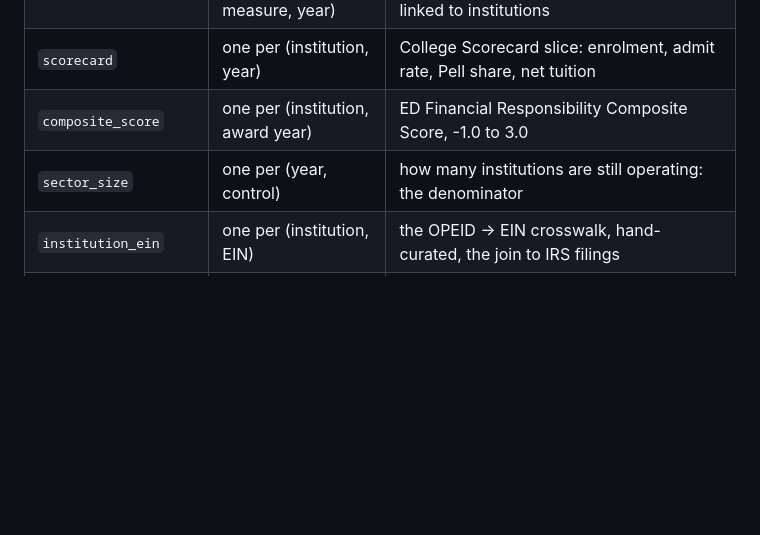
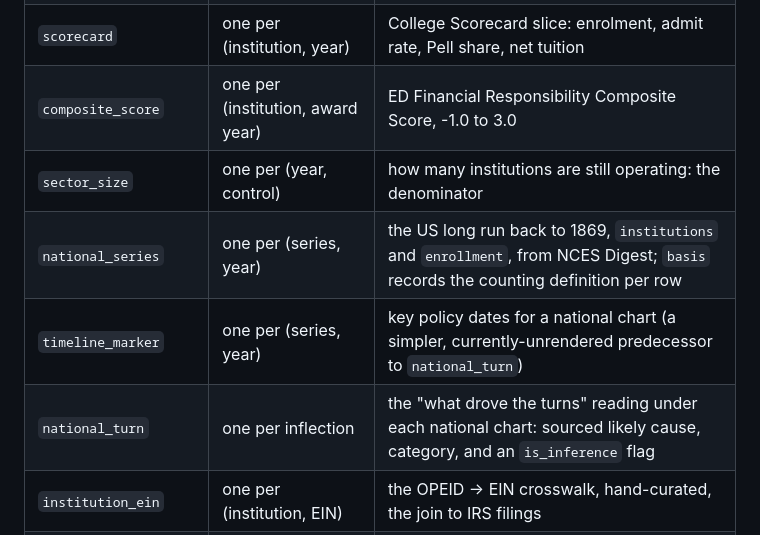
Before and after one commit to rrsaum/BeyondTheCliff, a Markdown page: docs/technical/DATA_MODEL.md, the part around the change. Drawn GitHub-style; blank space fills up the shorter version.

Commit message:
Document national_series, timeline_marker, and national_turn tables

```diff
--- a/docs/technical/DATA_MODEL.md
+++ b/docs/technical/DATA_MODEL.md
@@ -83,6 +83,9 @@ source URL is extracted. Numbers are never originated: absent facts stay NULL.
 | `scorecard` | one per (institution, year) | College Scorecard slice: enrolment, admit rate, Pell share, net tuition |
 | `composite_score` | one per (institution, award year) | ED Financial Responsibility Composite Score, -1.0 to 3.0 |
 | `sector_size` | one per (year, control) | how many institutions are still operating: the denominator |
+| `national_series` | one per (series, year) | the US long run back to 1869, `institutions` and `enrollment`, from NCES Digest; `basis` records the counting definition per row |
+| `timeline_marker` | one per (series, year) | key policy dates for a national chart (a simpler, currently-unrendered predecessor to `national_turn`) |
+| `national_turn` | one per inflection | the "what drove the turns" reading under each national chart: sourced likely cause, category, and an `is_inference` flag |
 | `institution_ein` | one per (institution, EIN) | the OPEID -> EIN crosswalk, hand-curated, the join to IRS filings |
 | `financial_filing` | one per (institution, tax year, source) | Form 990 revenue, expenses, balance sheet; raw filing facts only |
 | `financial_line_item` | one per breakout line | the filing's free-text revenue lines, stored verbatim |
```
